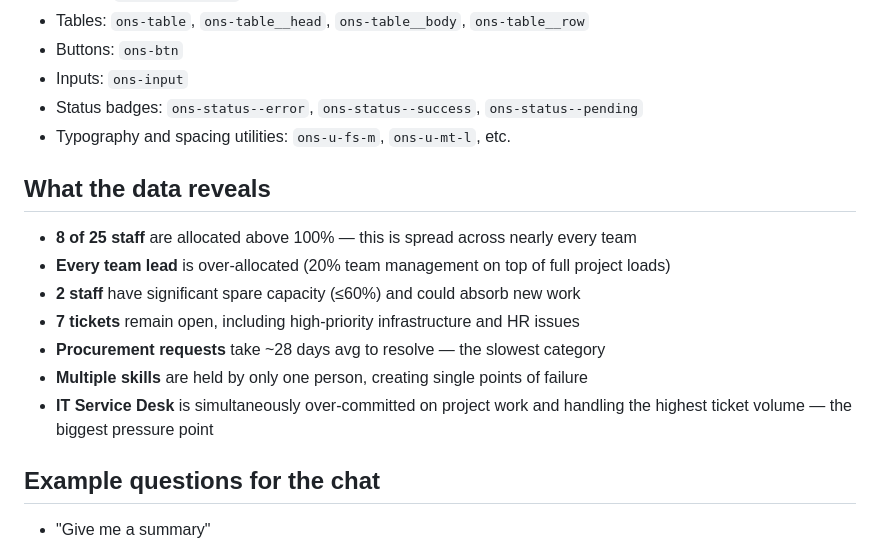
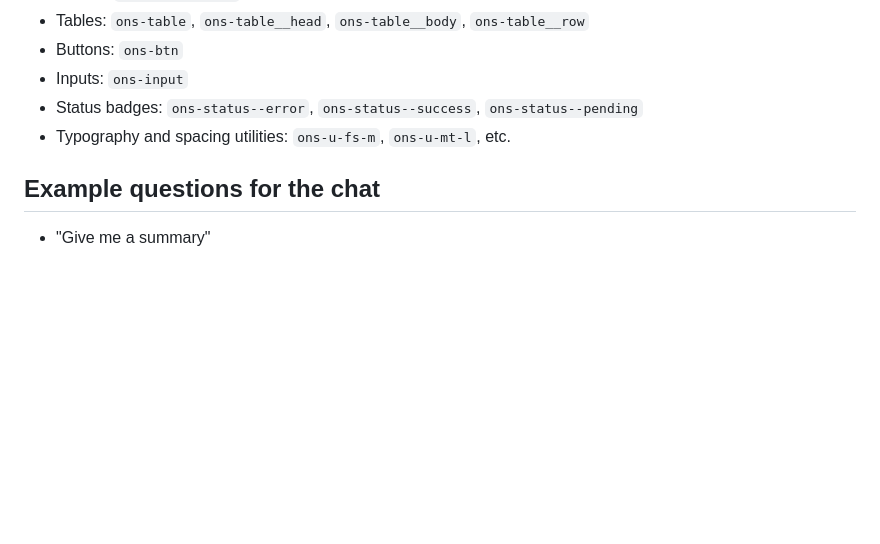
Before and after one commit to mwirikia/aiv1hackathon, a Markdown page: README.md, the part around the change. GitHub-like rendering; blank space fills up the shorter version.

Commit message:
rm static context

```diff
--- a/README.md
+++ b/README.md
@@ -86,16 +86,6 @@ The dashboard uses the [ONS Design System](https://service-manual.ons.gov.uk/des
 - Status badges: `ons-status--error`, `ons-status--success`, `ons-status--pending`
 - Typography and spacing utilities: `ons-u-fs-m`, `ons-u-mt-l`, etc.
 
-## What the data reveals
-
-- **8 of 25 staff** are allocated above 100% — this is spread across nearly every team
-- **Every team lead** is over-allocated (20% team management on top of full project loads)
-- **2 staff** have significant spare capacity (≤60%) and could absorb new work
-- **7 tickets** remain open, including high-priority infrastructure and HR issues
-- **Procurement requests** take ~28 days avg to resolve — the slowest category
-- **Multiple skills** are held by only one person, creating single points of failure
-- **IT Service Desk** is simultaneously over-committed on project work and handling the highest ticket volume — the biggest pressure point
-
 ## Example questions for the chat
 
 - "Give me a summary"
```
